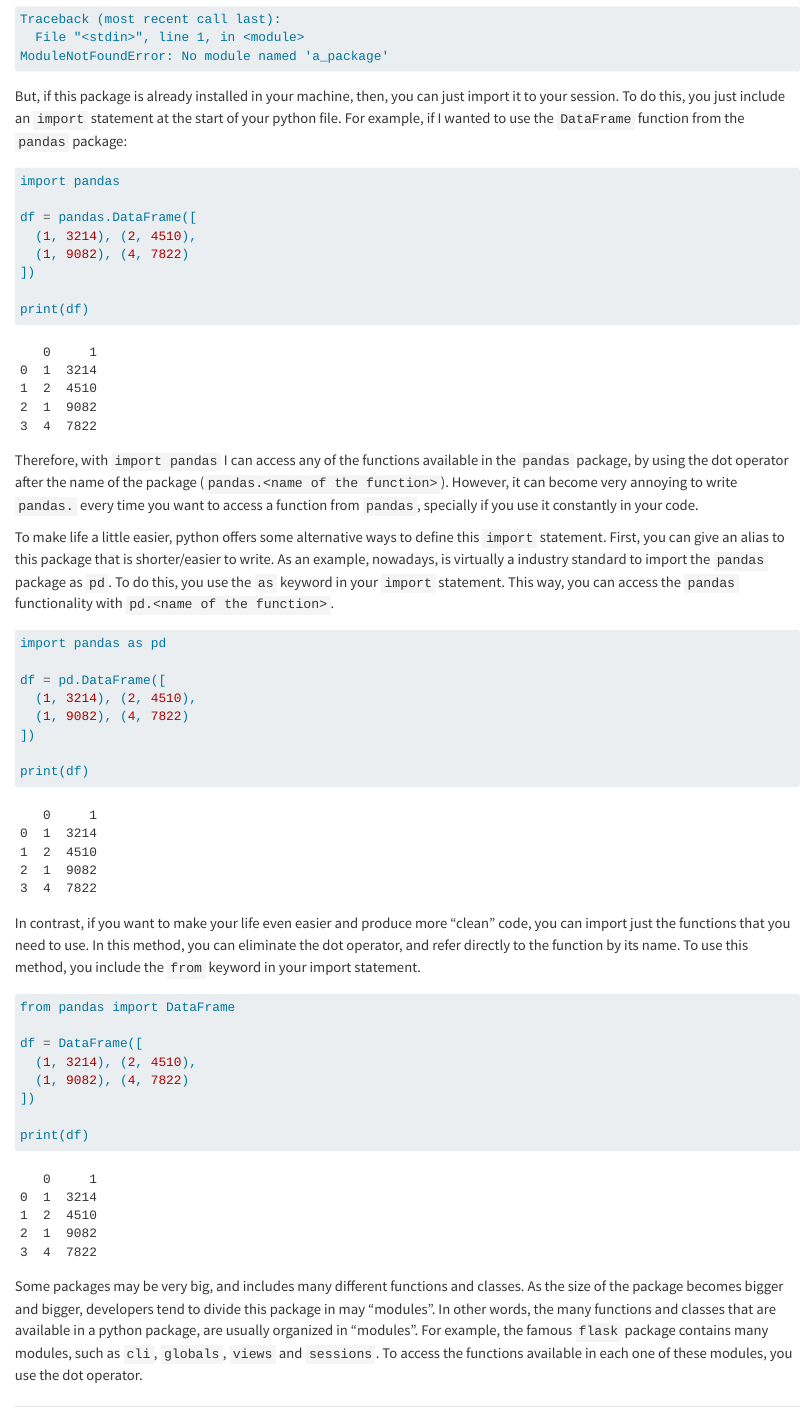
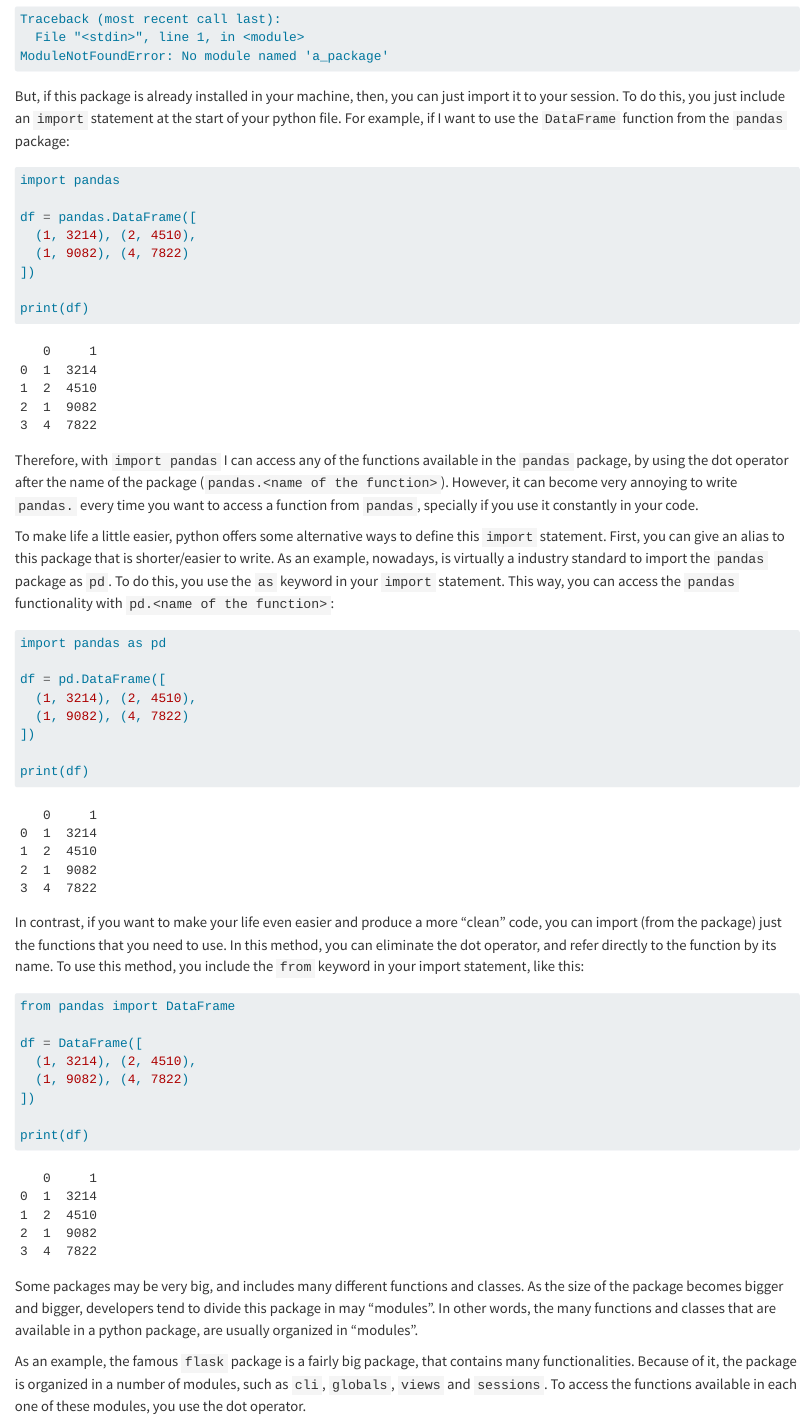
Before and after one commit to pedropark99/Introd-pyspark, a Quarto document (02-python.qmd): the page in a window 1100 px wide, from 4740 px down. Rendered offline with R 4.5, knitr and Pandoc in place of Quarto, with nearby package versions.

Commit message:
Add last mods

````diff
--- a/02-python.qmd
+++ b/02-python.qmd
@@ -195,7 +195,7 @@ Traceback (most recent call last):
 ModuleNotFoundError: No module named 'a_package'
 ```
 
-But, if this package is already installed in your machine, then, you can just import it to your session. To do this, you just include an `import` statement at the start of your python file. For example, if I wanted to use the `DataFrame` function from the `pandas` package:
+But, if this package is already installed in your machine, then, you can just import it to your session. To do this, you just include an `import` statement at the start of your python file. For example, if I want to use the `DataFrame` function from the `pandas` package:
 
 ```{python}
 import pandas
@@ -210,7 +210,7 @@ print(df)
 
 Therefore, with `import pandas` I can access any of the functions available in the `pandas` package, by using the dot operator after the name of the package (`pandas.<name of the function>`). However, it can become very annoying to write `pandas.` every time you want to access a function from `pandas`, specially if you use it constantly in your code.
 
-To make life a little easier, python offers some alternative ways to define this `import` statement. First, you can give an alias to this package that is shorter/easier to write. As an example, nowadays, is virtually a industry standard to import the `pandas` package as `pd`. To do this, you use the `as` keyword in your `import` statement. This way, you can access the `pandas` functionality with `pd.<name of the function>`.
+To make life a little easier, python offers some alternative ways to define this `import` statement. First, you can give an alias to this package that is shorter/easier to write. As an example, nowadays, is virtually a industry standard to import the `pandas` package as `pd`. To do this, you use the `as` keyword in your `import` statement. This way, you can access the `pandas` functionality with `pd.<name of the function>`:
 
 ```{python}
 import pandas as pd
@@ -223,7 +223,7 @@ df = pd.DataFrame([
 print(df)
 ```
 
-In contrast, if you want to make your life even easier and produce more "clean" code, you can import just the functions that you need to use. In this method, you can eliminate the dot operator, and refer directly to the function by its name. To use this method, you include the `from` keyword in your import statement.
+In contrast, if you want to make your life even easier and produce a more "clean" code, you can import (from the package) just the functions that you need to use. In this method, you can eliminate the dot operator, and refer directly to the function by its name. To use this method, you include the `from` keyword in your import statement, like this:
 
 ```{python}
 from pandas import DataFrame
@@ -236,4 +236,6 @@ df = DataFrame([
 print(df)
 ```
 
-Some packages may be very big, and includes many different functions and classes. As the size of the package becomes bigger and bigger, developers tend to divide this package in may "modules". In other words, the many functions and classes that are available in a python package, are usually organized in "modules". For example, the famous `flask` package contains many modules, such as `cli`, `globals`, `views` and `sessions`. To access the functions available in each one of these modules, you use the dot operator.
+Some packages may be very big, and includes many different functions and classes. As the size of the package becomes bigger and bigger, developers tend to divide this package in may "modules". In other words, the many functions and classes that are available in a python package, are usually organized in "modules".
+
+As an example, the famous `flask` package is a fairly big package, that contains many functionalities. Because of it, the package is organized in a number of modules, such as `cli`, `globals`, `views` and `sessions`. To access the functions available in each one of these modules, you use the dot operator.
````
Also changed, not shown: 02-python.qmd (2 more changed lines).
